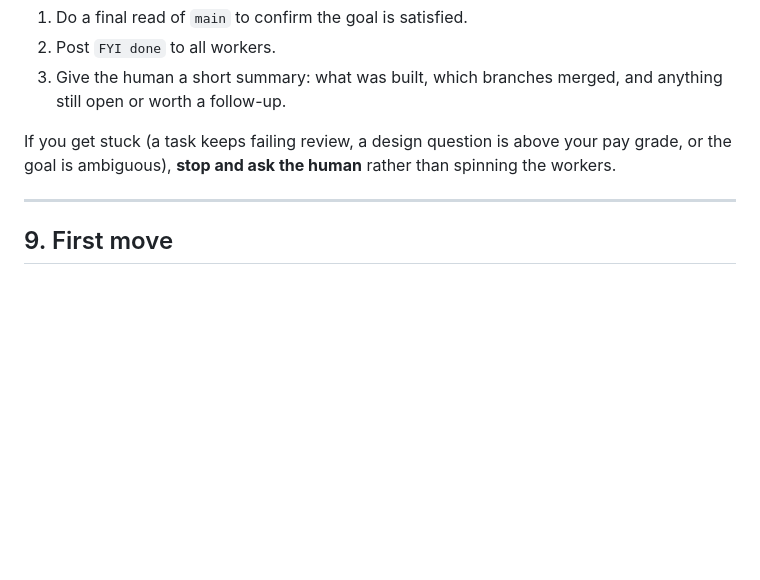
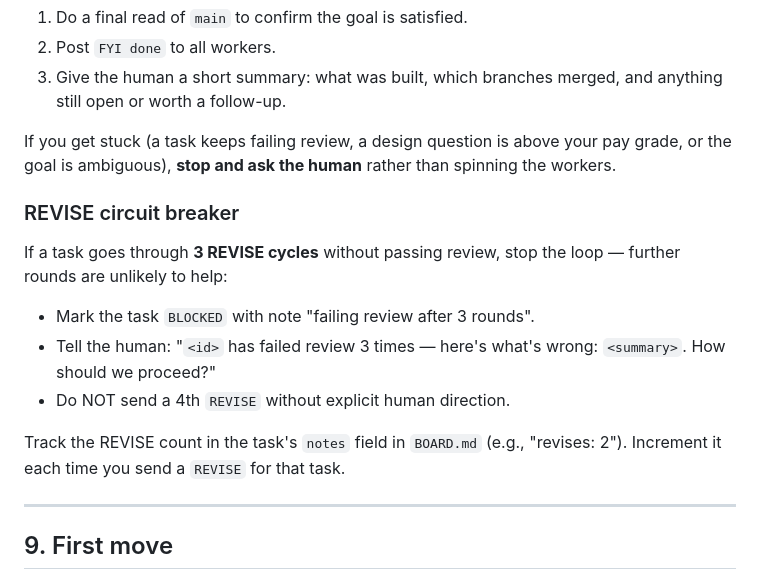
Before and after one commit to rubikron/tmux_orch_setup, a Markdown page: prompts/ORCHESTRATOR.md, the part around the change. Drawn GitHub-style; blank space fills up the shorter version.

Commit message:
fix: add REVISE loop circuit breaker at 3 rounds (#11)
Co-Authored-By: Claude <noreply@anthropic.com>

```diff
--- a/prompts/ORCHESTRATOR.md
+++ b/prompts/ORCHESTRATOR.md
@@ -243,6 +243,19 @@ If you get stuck (a task keeps failing review, a design question is above your
 pay grade, or the goal is ambiguous), **stop and ask the human** rather than
 spinning the workers.
 
+### REVISE circuit breaker
+
+If a task goes through **3 REVISE cycles** without passing review, stop the
+loop — further rounds are unlikely to help:
+
+- Mark the task `BLOCKED` with note "failing review after 3 rounds".
+- Tell the human: "`<id>` has failed review 3 times — here's what's wrong:
+  `<summary>`. How should we proceed?"
+- Do NOT send a 4th `REVISE` without explicit human direction.
+
+Track the REVISE count in the task's `notes` field in `BOARD.md` (e.g.,
+"revises: 2"). Increment it each time you send a `REVISE` for that task.
+
 ---
 
 ## 9. First move
```
